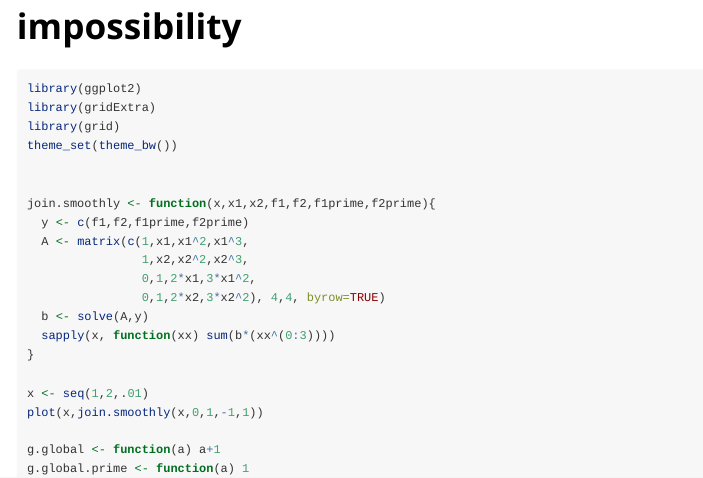
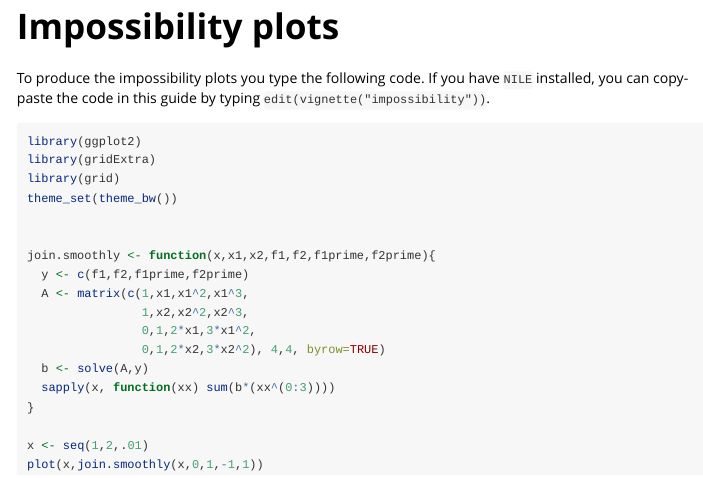
Before and after one commit to runesen/NILE, an R Markdown document (vignettes/impossibility.Rmd): the page in a window 1100 px wide, from its top. Rendered offline with R 4.5, knitr and Pandoc, with nearby package versions; long lines of code are wrapped.

Commit message:
more vignettes

````diff
--- a/vignettes/impossibility.Rmd
+++ b/vignettes/impossibility.Rmd
@@ -1,8 +1,8 @@
 ---
-title: "impossibility"
+title: "Impossibility plots"
 output: rmarkdown::html_vignette
 vignette: >
-  %\VignetteIndexEntry{impossibility}
+  %\VignetteIndexEntry{Impossibility plots}
   %\VignetteEngine{knitr::rmarkdown}
   %\VignetteEncoding{UTF-8}
 ---
@@ -18,6 +18,9 @@ knitr::opts_chunk$set(
 knitr::read_chunk('../scripts/forvignettes/impossibility/impossibility_results.R')
 ```
 
+To produce the impossibility plots you type the following code.
+If you have `NILE` installed, you can copy-paste the code in this guide by typing `edit(vignette("impossibility"))`.
+
 ```{r plot-impossibility, echo=TRUE, eval=FALSE}
 
 ```
````
Also changed, not shown: 1 other file.
